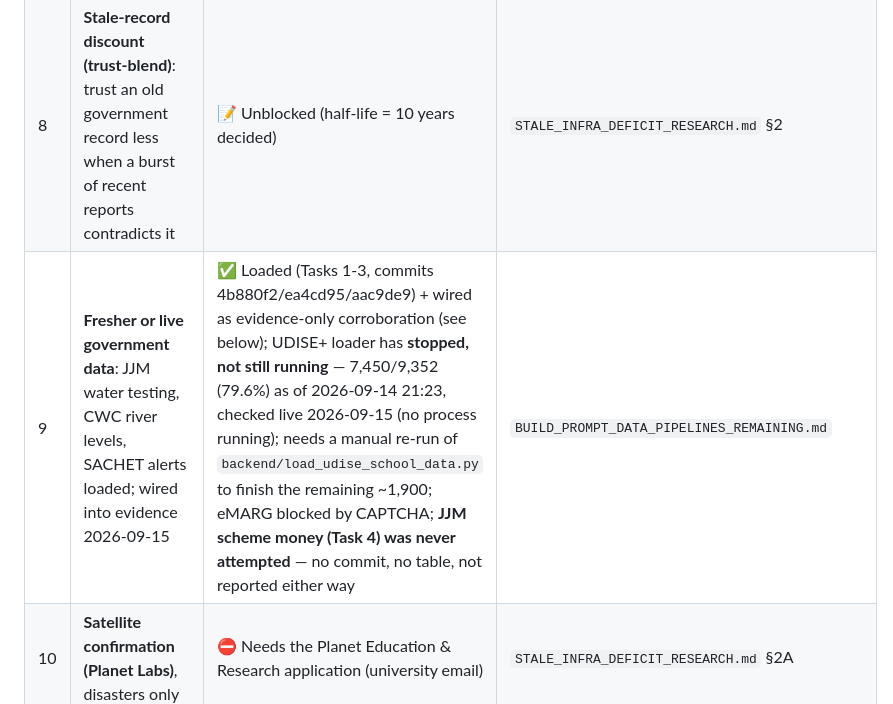
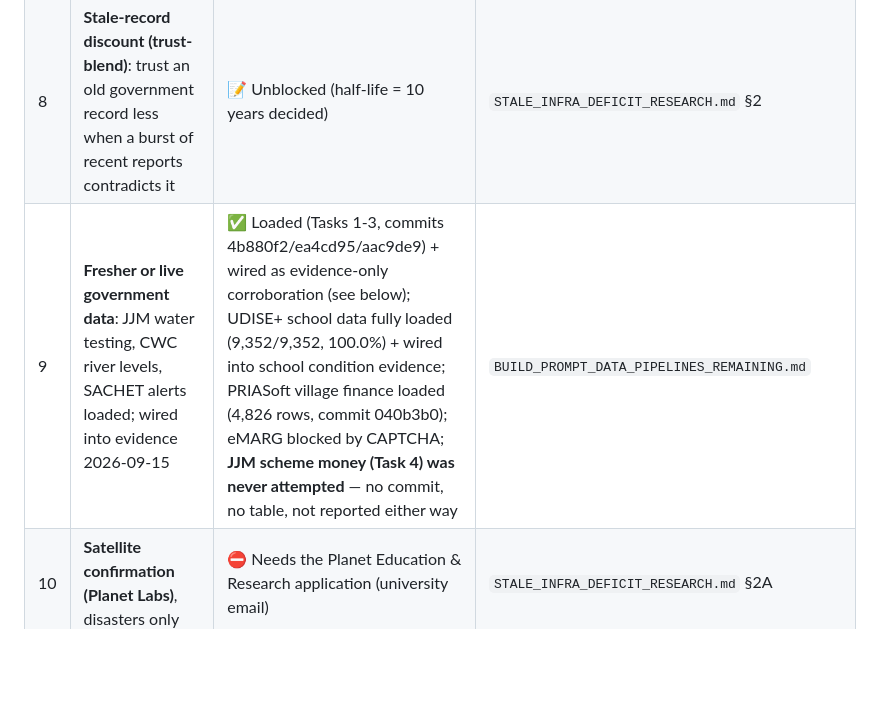
Before and after one commit to hack-the-future-26/HWF2026-0025-CHAOTECH, a Markdown page: FEATURE_ROADMAP.md, the part around the change. Drawn GitHub-style; blank space fills up the shorter version.

Commit message:
docs: update FEATURE_ROADMAP.md with 100% UDISE+ and PRIASoft finance completion

```diff
--- a/FEATURE_ROADMAP.md
+++ b/FEATURE_ROADMAP.md
@@ -19,7 +19,7 @@ Status: ✅ done · 🔨 being built · 📝 designed, not started · ⏸ parked
 | 6 | **Fake-complaint defence** (see below) | 📝 Designed; build prompt not written yet | `PHOTO_VERIFICATION_RESEARCH.md` |
 | 7 | **Emergency urgency** (owner's definition, see below) | 📝 Needs one decision | this file, below |
 | 8 | **Stale-record discount (trust-blend)**: trust an old government record less when a burst of recent reports contradicts it | 📝 Unblocked (half-life = 10 years decided) | `STALE_INFRA_DEFICIT_RESEARCH.md` §2 |
-| 9 | **Fresher or live government data**: JJM water testing, CWC river levels, SACHET alerts loaded; wired into evidence 2026-09-15 | ✅ Loaded (Tasks 1-3, commits 4b880f2/ea4cd95/aac9de9) + wired as evidence-only corroboration (see below); UDISE+ loader has **stopped, not still running** — 7,450/9,352 (79.6%) as of 2026-09-14 21:23, checked live 2026-09-15 (no process running); needs a manual re-run of `backend/load_udise_school_data.py` to finish the remaining ~1,900; eMARG blocked by CAPTCHA; **JJM scheme money (Task 4) was never attempted** — no commit, no table, not reported either way | `BUILD_PROMPT_DATA_PIPELINES_REMAINING.md` |
+| 9 | **Fresher or live government data**: JJM water testing, CWC river levels, SACHET alerts loaded; wired into evidence 2026-09-15 | ✅ Loaded (Tasks 1-3, commits 4b880f2/ea4cd95/aac9de9) + wired as evidence-only corroboration (see below); UDISE+ school data fully loaded (9,352/9,352, 100.0%) + wired into school condition evidence; PRIASoft village finance loaded (4,826 rows, commit 040b3b0); eMARG blocked by CAPTCHA; **JJM scheme money (Task 4) was never attempted** — no commit, no table, not reported either way | `BUILD_PROMPT_DATA_PIPELINES_REMAINING.md` |
 | 10 | **Satellite confirmation (Planet Labs)**, disasters only | ⛔ Needs the Planet Education & Research application (university email) | `STALE_INFRA_DEFICIT_RESEARCH.md` §2A |
 | 11 | **Silent Need Detector** (equity term): flag villages that likely need help but under-report, instead of the current flat BharatNet-only proxy | 📝 Designed; not in Workstream B yet, no build prompt written | `SILENT_NEED_DETECTOR_RESEARCH.md` |
 | 12 | **District-level GPDP investment totals** (panchayats, approved activities, ₹ outlay, popular/under-picked activities) | ✅ Loaded (99f97e4), real, tested. Deliberately **not** wired into scoring — a district total can't be honestly split to a village or asset. No UI/API shows it yet: there is no district-level view to put it in (see #15 in "Ruled out" below) | `BUILD_PROMPT_GPDP_DISTRICT_SUMMARY.md` |
```
